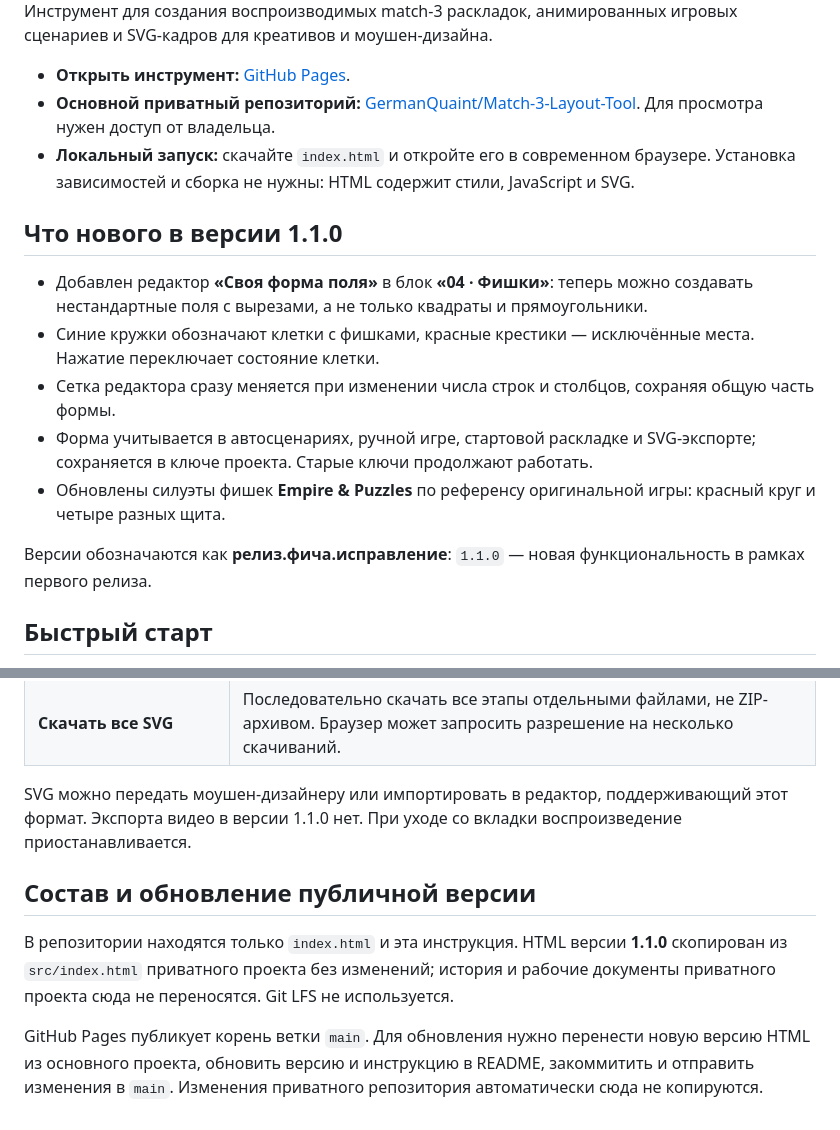
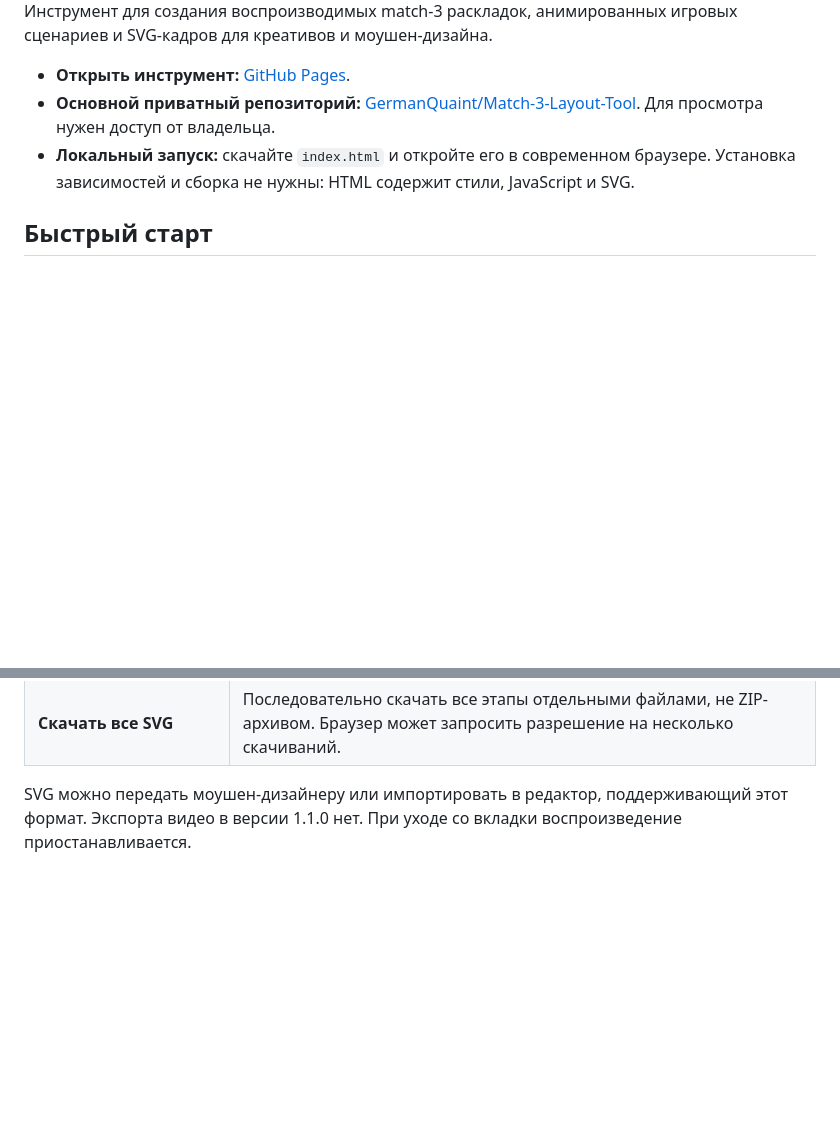
Before and after one commit to GermanQuaint/match3-layout-tool-public, a Markdown page: README.md, 2 parts joined by grey strips. Drawn GitHub-style; blank space fills up the shorter version.

Commit message:
Remove release notes and publishing section from README

```diff
--- a/README.md
+++ b/README.md
@@ -7,16 +7,6 @@
 - **Открыть инструмент:** [GitHub Pages](https://germanquaint.github.io/match3-layout-tool-public/).
 - **Основной приватный репозиторий:** [GermanQuaint/Match-3-Layout-Tool](https://github.com/GermanQuaint/Match-3-Layout-Tool). Для просмотра нужен доступ от владельца.
 - **Локальный запуск:** скачайте `index.html` и откройте его в современном браузере. Установка зависимостей и сборка не нужны: HTML содержит стили, JavaScript и SVG.
-
-## Что нового в версии 1.1.0
-
-- Добавлен редактор **«Своя форма поля»** в блок **«04 · Фишки»**: теперь можно создавать нестандартные поля с вырезами, а не только квадраты и прямоугольники.
-- Синие кружки обозначают клетки с фишками, красные крестики — исключённые места. Нажатие переключает состояние клетки.
-- Сетка редактора сразу меняется при изменении числа строк и столбцов, сохраняя общую часть формы.
-- Форма учитывается в автосценариях, ручной игре, стартовой раскладке и SVG-экспорте; сохраняется в ключе проекта. Старые ключи продолжают работать.
-- Обновлены силуэты фишек **Empire & Puzzles** по референсу оригинальной игры: красный круг и четыре разных щита.
-
-Версии обозначаются как **релиз.фича.исправление**: `1.1.0` — новая функциональность в рамках первого релиза.
 
 ## Быстрый старт
 
@@ -148,9 +138,3 @@
 | **Скачать все SVG** | Последовательно скачать все этапы отдельными файлами, не ZIP-архивом. Браузер может запросить разрешение на несколько скачиваний. |
 
 SVG можно передать моушен-дизайнеру или импортировать в редактор, поддерживающий этот формат. Экспорта видео в версии 1.1.0 нет. При уходе со вкладки воспроизведение приостанавливается.
-
-## Состав и обновление публичной версии
-
-В репозитории находятся только `index.html` и эта инструкция. HTML версии **1.1.0** скопирован из `src/index.html` приватного проекта без изменений; история и рабочие документы приватного проекта сюда не переносятся. Git LFS не используется.
-
-GitHub Pages публикует корень ветки `main`. Для обновления нужно перенести новую версию HTML из основного проекта, обновить версию и инструкцию в README, закоммитить и отправить изменения в `main`. Изменения приватного репозитория автоматически сюда не копируются.
```
